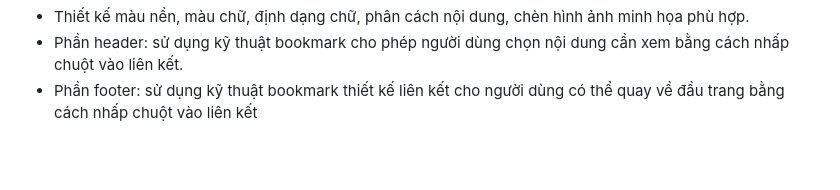
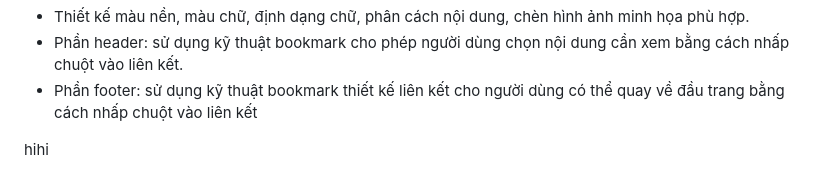
Before and after one commit to ttnguyenblog/bai-thuc-hanh-2a, a Markdown page: README.md, the part around the change. Rendered like a GitHub page; blank space fills up the shorter version.

```diff
--- a/README.md
+++ b/README.md
@@ -27,3 +27,6 @@ Yêu cầu:
 - Thiết kế màu nền, màu chữ, định dạng chữ, phân cách nội dung, chèn hình ảnh minh họa phù hợp.
 - Phần header: sử dụng kỹ thuật bookmark cho phép người dùng chọn nội dung cần xem bằng cách nhấp chuột vào liên kết.
 - Phần footer: sử dụng kỹ thuật bookmark thiết kế liên kết cho người dùng có thể quay về đầu trang bằng cách nhấp chuột vào liên kết
+
+
+hihi
```
